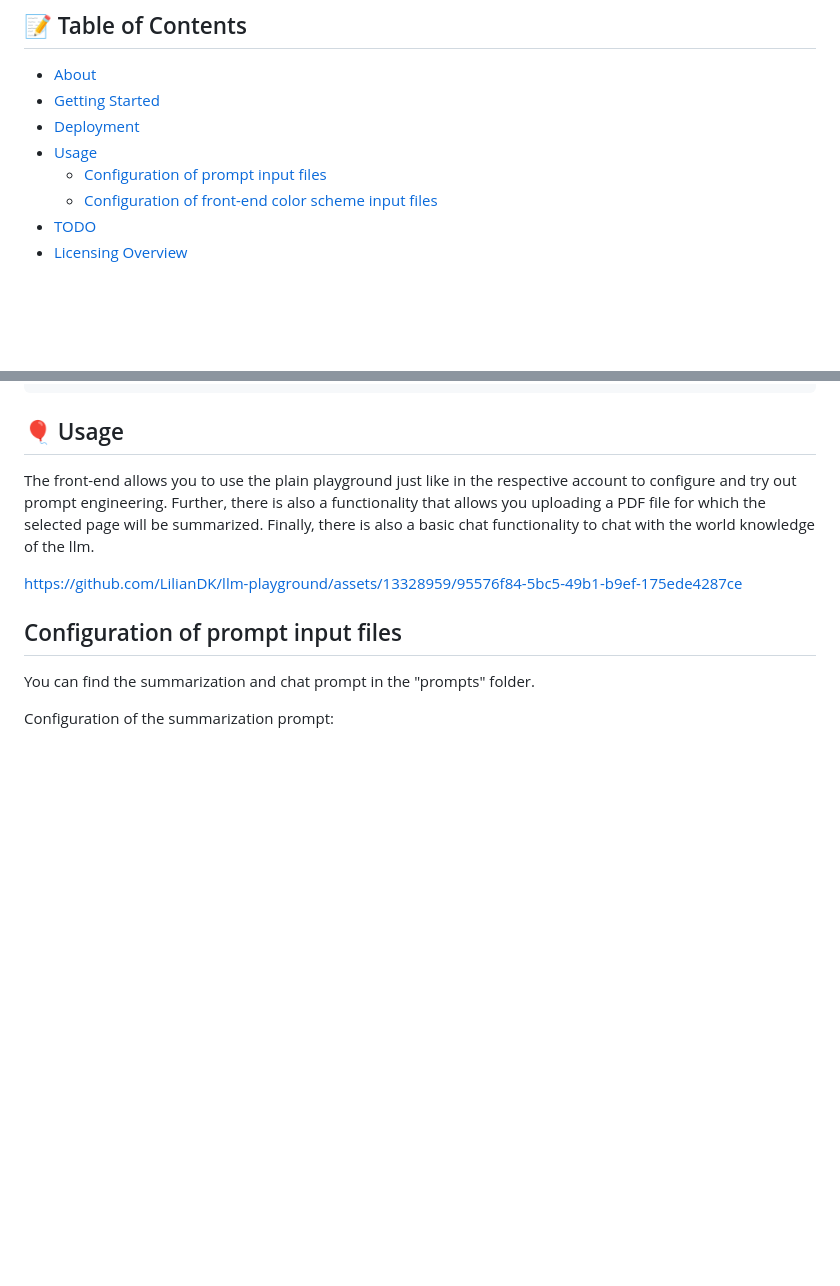
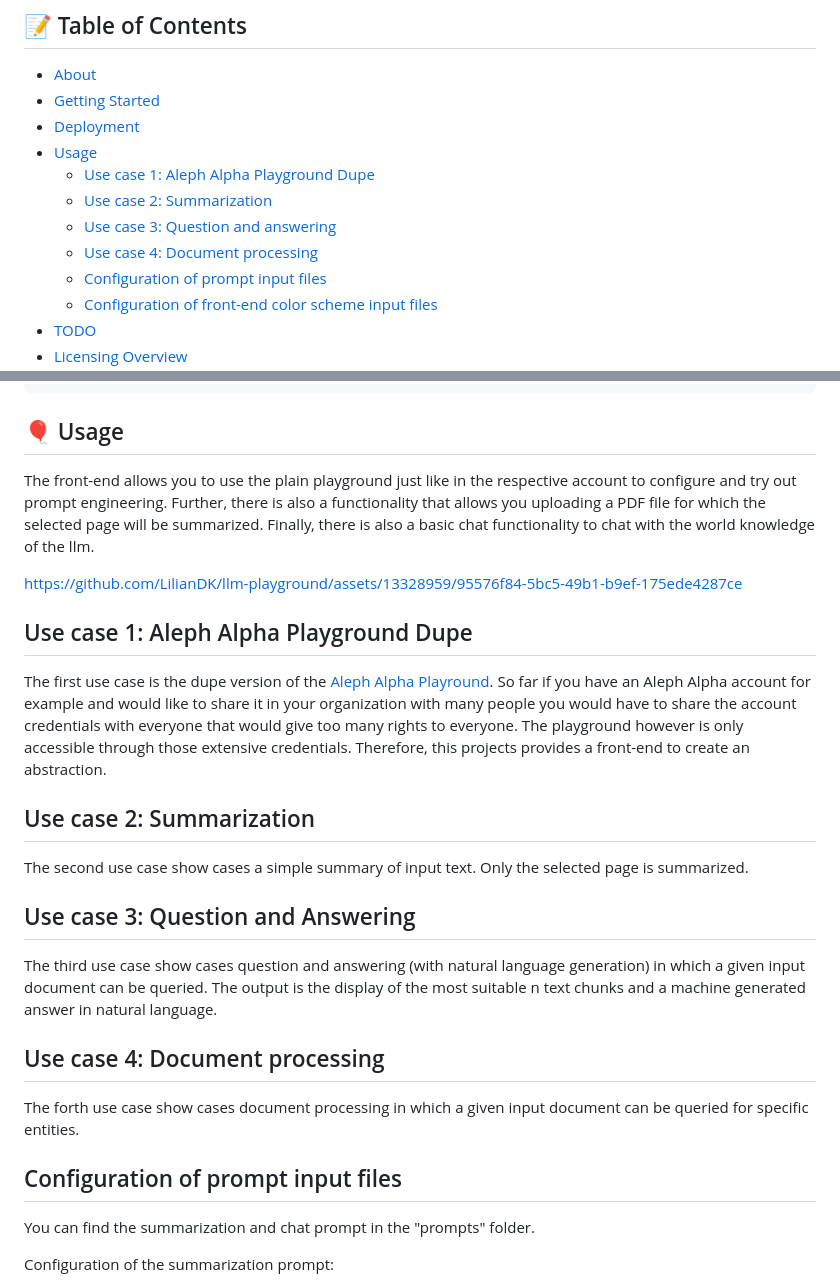
Before and after one commit to LilianDK/llm-playground, a Markdown page: README.md, 2 parts joined by grey strips. Rendered like a GitHub page; blank space fills up the shorter version.

```diff
--- a/README.md
+++ b/README.md
@@ -19,6 +19,10 @@
 * [Getting Started](#getting_started)
 * [Deployment](#deployment)
 * [Usage](#usage)
+  * [Use case 1: Aleph Alpha Playground Dupe](#aaplayground)
+  * [Use case 2: Summarization](#summarization)
+  * [Use case 3: Question and answering](#qna)
+  * [Use case 4: Document processing](#dp)
   * [Configuration of prompt input files](#configprompt)
   * [Configuration of front-end color scheme input files](#configcolor)
 * [TODO](#todo)
@@ -77,6 +81,18 @@ py_install("Jinja2")
 The front-end allows you to use the plain playground just like in the respective account to configure and try out prompt engineering. Further, there is also a functionality that allows you uploading a PDF file for which the selected page will be summarized. Finally, there is also a basic chat functionality to chat with the world knowledge of the llm.
 
 https://github.com/LilianDK/llm-playground/assets/13328959/95576f84-5bc5-49b1-b9ef-175ede4287ce
+
+## Use case 1: Aleph Alpha Playground Dupe <a name="aaplayground"></a>
+The first use case is the dupe version of the [Aleph Alpha Playround](https://app.aleph-alpha.com/). So far if you have an Aleph Alpha account for example and would like to share it in your organization with many people you would have to share the account credentials with everyone that would give too many rights to everyone. The playground however is only accessible through those extensive credentials. Therefore, this projects provides a front-end to create an abstraction.
+
+## Use case 2: Summarization <a name="summarization"></a>
+The second use case show cases a simple summary of input text. Only the selected page is summarized.
+
+## Use case 3: Question and Answering <a name="qna"></a>
+The third use case show cases question and answering (with natural language generation) in which a given input document can be queried. The output is the display of the most suitable n text chunks and a machine generated answer in natural language.
+
+## Use case 4: Document processing <a name="dp"></a>
+The forth use case show cases document processing in which a given input document can be queried for specific entities.
 
 ## Configuration of prompt input files <a name="configprompt"></a>
 You can find the summarization and chat prompt in the "prompts" folder.
```
